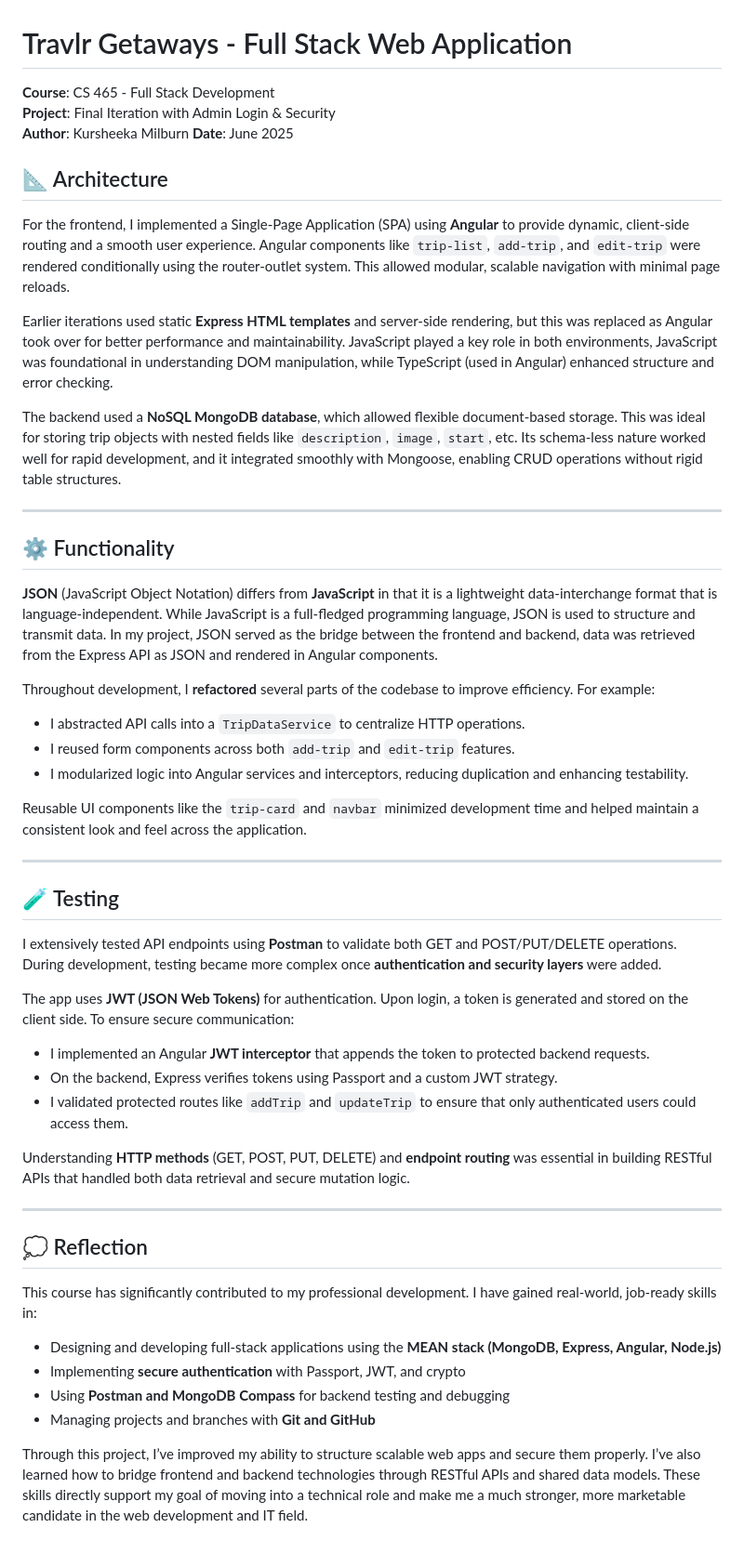
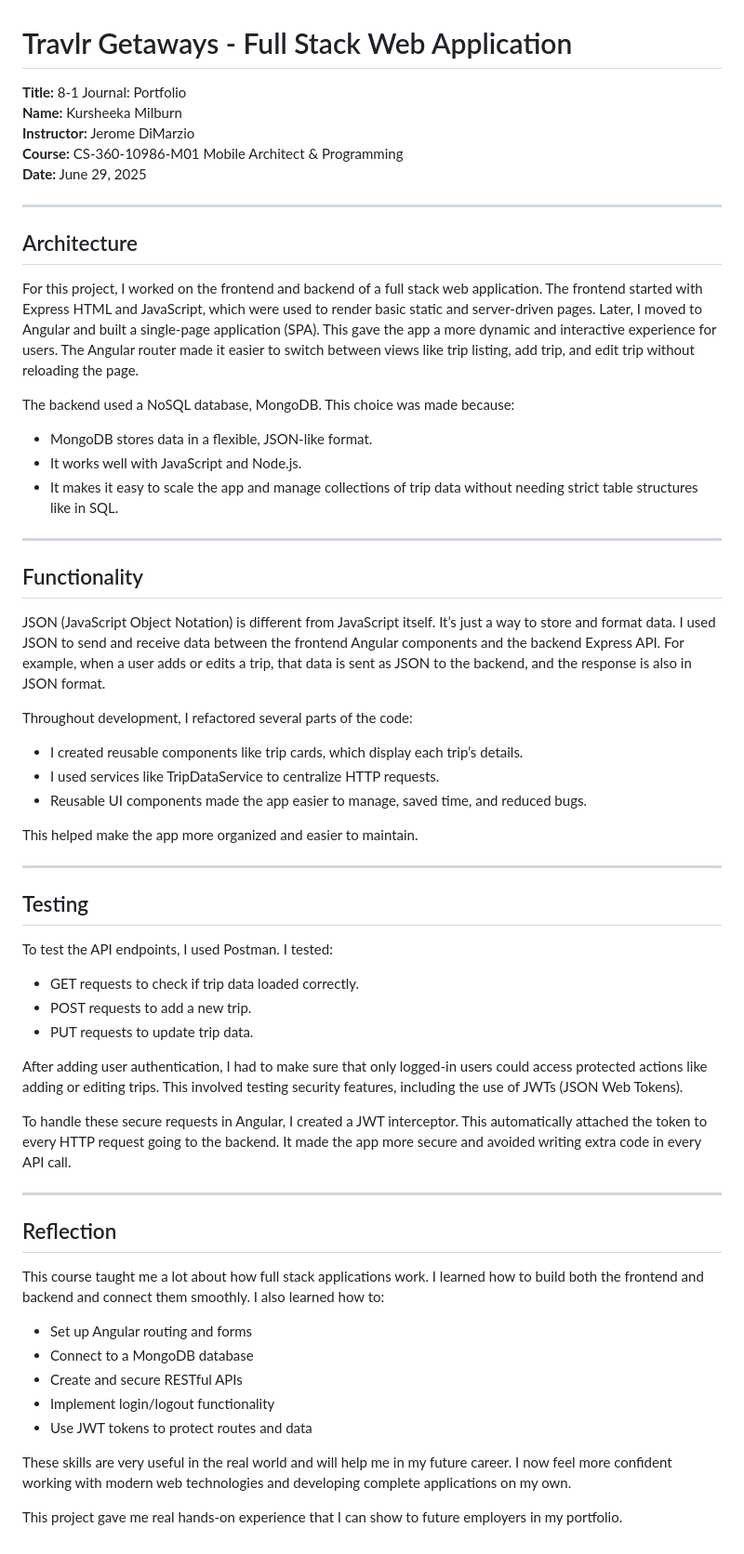
Before and after one commit to Kursheeka-Milburn-12/CS-465, a Markdown page: README.md, the part around the change. Shown at 93% size. Drawn GitHub-style.

```diff
--- a/README.md
+++ b/README.md
@@ -1,52 +1,59 @@
 # Travlr Getaways - Full Stack Web Application
 
-**Course**: CS 465 - Full Stack Development
-**Project**: Final Iteration with Admin Login & Security
-**Author**: Kursheeka Milburn
-**Date**: June 2025
-
-## 📐 Architecture
-
-For the frontend, I implemented a Single-Page Application (SPA) using **Angular** to provide dynamic, client-side routing and a smooth user experience. Angular components like `trip-list`, `add-trip`, and `edit-trip` were rendered conditionally using the router-outlet system. This allowed modular, scalable navigation with minimal page reloads.
-
-Earlier iterations used static **Express HTML templates** and server-side rendering, but this was replaced as Angular took over for better performance and maintainability. JavaScript played a key role in both environments, JavaScript was foundational in understanding DOM manipulation, while TypeScript (used in Angular) enhanced structure and error checking.
-
-The backend used a **NoSQL MongoDB database**, which allowed flexible document-based storage. This was ideal for storing trip objects with nested fields like `description`, `image`, `start`, etc. Its schema-less nature worked well for rapid development, and it integrated smoothly with Mongoose, enabling CRUD operations without rigid table structures.
+**Title:** 8-1 Journal: Portfolio
+**Name:** Kursheeka Milburn
+**Instructor:** Jerome DiMarzio
+**Course:** CS-360-10986-M01 Mobile Architect & Programming
+**Date:** June 29, 2025
 
 ---
 
-## ⚙️ Functionality
+## Architecture
 
-**JSON** (JavaScript Object Notation) differs from **JavaScript** in that it is a lightweight data-interchange format that is language-independent. While JavaScript is a full-fledged programming language, JSON is used to structure and transmit data. In my project, JSON served as the bridge between the frontend and backend, data was retrieved from the Express API as JSON and rendered in Angular components.
+For this project, I worked on the frontend and backend of a full stack web application. The frontend started with Express HTML and JavaScript, which were used to render basic static and server-driven pages. Later, I moved to Angular and built a single-page application (SPA). This gave the app a more dynamic and interactive experience for users. The Angular router made it easier to switch between views like trip listing, add trip, and edit trip without reloading the page.
 
-Throughout development, I **refactored** several parts of the codebase to improve efficiency. For example:
-- I abstracted API calls into a `TripDataService` to centralize HTTP operations.
-- I reused form components across both `add-trip` and `edit-trip` features.
-- I modularized logic into Angular services and interceptors, reducing duplication and enhancing testability.
-
-Reusable UI components like the `trip-card` and `navbar` minimized development time and helped maintain a consistent look and feel across the application.
+The backend used a NoSQL database, MongoDB. This choice was made because:
+- MongoDB stores data in a flexible, JSON-like format.
+- It works well with JavaScript and Node.js.
+- It makes it easy to scale the app and manage collections of trip data without needing strict table structures like in SQL.
 
 ---
 
-## 🧪 Testing
+## Functionality
 
-I extensively tested API endpoints using **Postman** to validate both GET and POST/PUT/DELETE operations. During development, testing became more complex once **authentication and security layers** were added.
+JSON (JavaScript Object Notation) is different from JavaScript itself. It’s just a way to store and format data. I used JSON to send and receive data between the frontend Angular components and the backend Express API. For example, when a user adds or edits a trip, that data is sent as JSON to the backend, and the response is also in JSON format.
 
-The app uses **JWT (JSON Web Tokens)** for authentication. Upon login, a token is generated and stored on the client side. To ensure secure communication:
-- I implemented an Angular **JWT interceptor** that appends the token to protected backend requests.
-- On the backend, Express verifies tokens using Passport and a custom JWT strategy.
-- I validated protected routes like `addTrip` and `updateTrip` to ensure that only authenticated users could access them.
+Throughout development, I refactored several parts of the code:
+- I created reusable components like trip cards, which display each trip’s details.
+- I used services like TripDataService to centralize HTTP requests.
+- Reusable UI components made the app easier to manage, saved time, and reduced bugs.
 
-Understanding **HTTP methods** (GET, POST, PUT, DELETE) and **endpoint routing** was essential in building RESTful APIs that handled both data retrieval and secure mutation logic.
+This helped make the app more organized and easier to maintain.
 
 ---
 
-## 💭 Reflection
+## Testing
 
-This course has significantly contributed to my professional development. I have gained real-world, job-ready skills in:
-- Designing and developing full-stack applications using the **MEAN stack (MongoDB, Express, Angular, Node.js)**
-- Implementing **secure authentication** with Passport, JWT, and crypto
-- Using **Postman and MongoDB Compass** for backend testing and debugging
-- Managing projects and branches with **Git and GitHub**
+To test the API endpoints, I used Postman. I tested:
+- GET requests to check if trip data loaded correctly.
+- POST requests to add a new trip.
+- PUT requests to update trip data.
 
-Through this project, I’ve improved my ability to structure scalable web apps and secure them properly. I’ve also learned how to bridge frontend and backend technologies through RESTful APIs and shared data models. These skills directly support my goal of moving into a technical role and make me a much stronger, more marketable candidate in the web development and IT field.
+After adding user authentication, I had to make sure that only logged-in users could access protected actions like adding or editing trips. This involved testing security features, including the use of JWTs (JSON Web Tokens).
+
+To handle these secure requests in Angular, I created a JWT interceptor. This automatically attached the token to every HTTP request going to the backend. It made the app more secure and avoided writing extra code in every API call.
+
+---
+
+## Reflection
+
+This course taught me a lot about how full stack applications work. I learned how to build both the frontend and backend and connect them smoothly. I also learned how to:
+- Set up Angular routing and forms
+- Connect to a MongoDB database
+- Create and secure RESTful APIs
+- Implement login/logout functionality
+- Use JWT tokens to protect routes and data
+
+These skills are very useful in the real world and will help me in my future career. I now feel more confident working with modern web technologies and developing complete applications on my own.
+
+This project gave me real hands-on experience that I can show to future employers in my portfolio.
```
